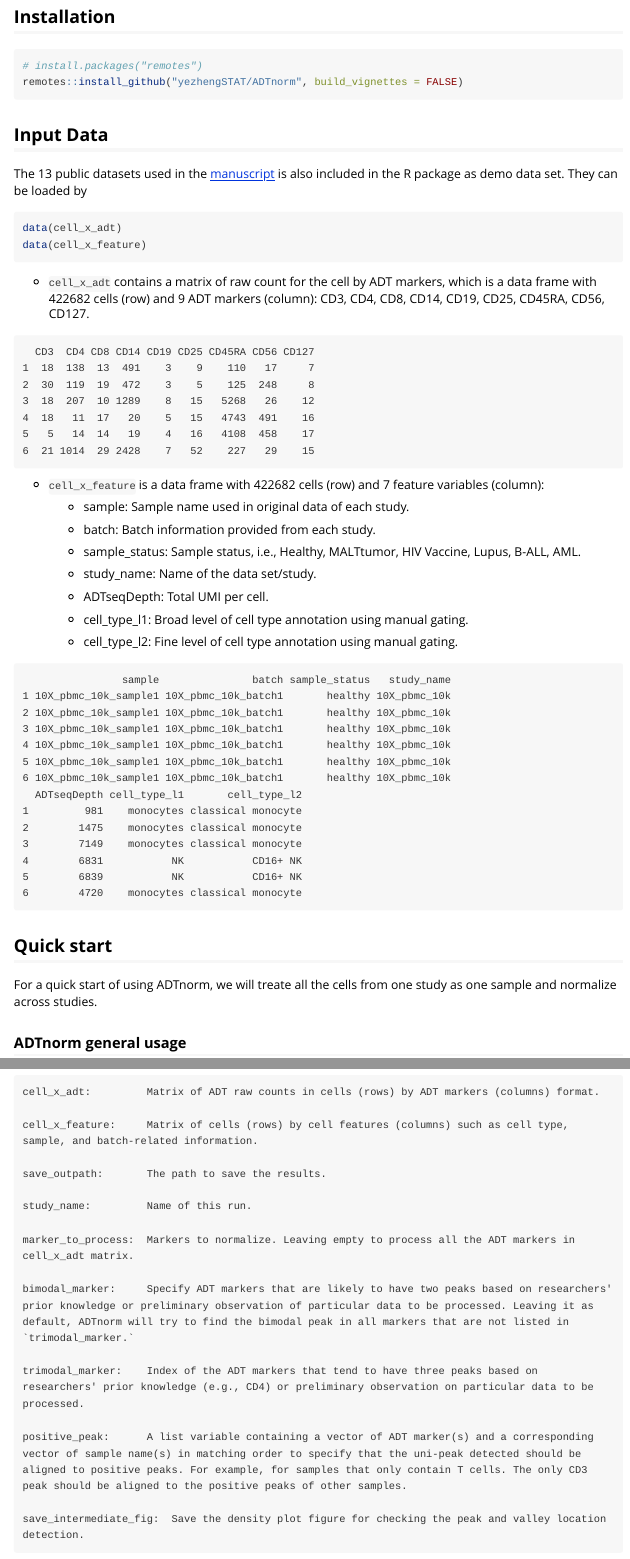
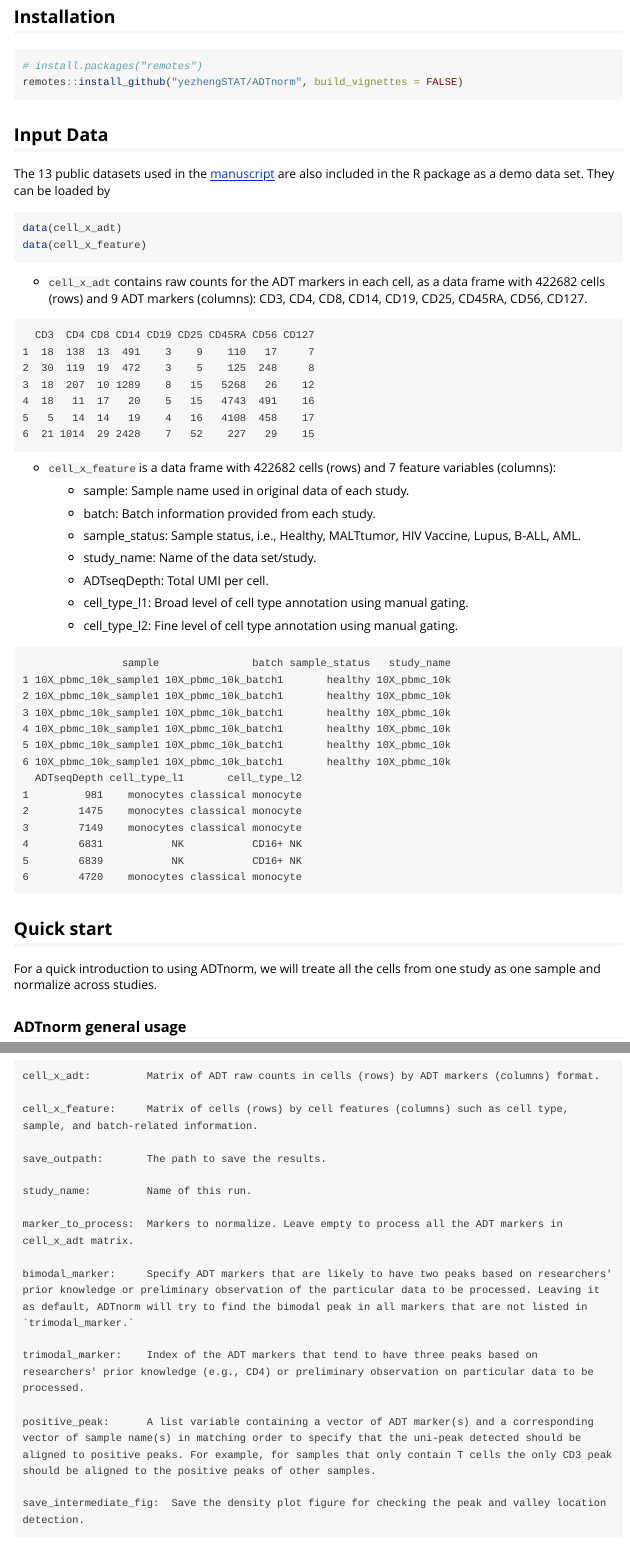
Before and after one commit to yezhengSTAT/ADTnorm, an R Markdown document (vignettes/ADTnorm-tutorial.Rmd): the page in a window 1100 px wide, from 550 px down, and a second part further down, joined at a grey line. Rendered offline with R 4.5, knitr and Pandoc, with nearby package versions; long lines of code are wrapped.

Commit message:
Update ADTnorm-tutorial.Rmd

````diff
--- a/vignettes/ADTnorm-tutorial.Rmd
+++ b/vignettes/ADTnorm-tutorial.Rmd
@@ -37,14 +37,14 @@ remotes::install_github("yezhengSTAT/ADTnorm", build_vignettes = FALSE)
 
 ## Input Data
 
-The 13 public datasets used in the [manuscript](https://www.biorxiv.org/content/10.1101/2022.04.29.489989v1) is also included in the R package as demo data set. They can be loaded by
+The 13 public datasets used in the [manuscript](https://www.biorxiv.org/content/10.1101/2022.04.29.489989v1) are also included in the R package as a demo data set. They can be loaded by
 
 ```{r loaddata, eval = FALSE}
 data(cell_x_adt)
 data(cell_x_feature)
 ```
 
-- ```cell_x_adt``` contains a matrix of raw count for the cell by ADT markers, which is a data frame with 422682 cells (row) and 9 ADT markers (column): CD3, CD4, CD8, CD14, CD19, CD25, CD45RA, CD56, CD127.
+- ```cell_x_adt``` contains raw counts for the ADT markers in each cell, as a data frame with 422682 cells (rows) and 9 ADT markers (columns): CD3, CD4, CD8, CD14, CD19, CD25, CD45RA, CD56, CD127.
 
 ```
   CD3  CD4 CD8 CD14 CD19 CD25 CD45RA CD56 CD127
@@ -56,7 +56,7 @@ data(cell_x_feature)
 6  21 1014  29 2428    7   52    227   29    15
 ```
 
-- ```cell_x_feature``` is a data frame with 422682 cells (row) and 7  feature variables (column):
+- ```cell_x_feature``` is a data frame with 422682 cells (rows) and 7  feature variables (columns):
 
     - sample: Sample name used in original data of each study.
 
@@ -92,7 +92,7 @@ data(cell_x_feature)
 
 ## Quick start
 
-For a quick start of using ADTnorm, we will treate all the cells from one study as one sample and normalize across studies.
+For a quick introduction to using ADTnorm, we will treate all the cells from one study as one sample and normalize across studies.
 
 ### ADTnorm general usage
 
@@ -131,13 +131,13 @@ save_outpath:       The path to save the results.
 
 study_name:         Name of this run.
 
-marker_to_process:  Markers to normalize. Leaving empty to process all the ADT markers in cell_x_adt matrix.
+marker_to_process:  Markers to normalize. Leave empty to process all the ADT markers in cell_x_adt matrix.
 
-bimodal_marker:     Specify ADT markers that are likely to have two peaks based on researchers' prior knowledge or preliminary observation of particular data to be processed. Leaving it as default, ADTnorm will try to find the bimodal peak in all markers that are not listed in `trimodal_marker.`
+bimodal_marker:     Specify ADT markers that are likely to have two peaks based on researchers' prior knowledge or preliminary observation of the particular data to be processed. Leaving it as default, ADTnorm will try to find the bimodal peak in all markers that are not listed in `trimodal_marker.`
 
 trimodal_marker:    Index of the ADT markers that tend to have three peaks based on researchers' prior knowledge (e.g., CD4) or preliminary observation on particular data to be processed.
 
-positive_peak:      A list variable containing a vector of ADT marker(s) and a corresponding vector of sample name(s) in matching order to specify that the uni-peak detected should be aligned to positive peaks. For example, for samples that only contain T cells. The only CD3 peak should be aligned to the positive peaks of other samples.
+positive_peak:      A list variable containing a vector of ADT marker(s) and a corresponding vector of sample name(s) in matching order to specify that the uni-peak detected should be aligned to positive peaks. For example, for samples that only contain T cells the only CD3 peak should be aligned to the positive peaks of other samples.
 
 save_intermediate_fig:  Save the density plot figure for checking the peak and valley location detection.
 ```
````
Also changed, not shown: vignettes/ADTnorm-tutorial.Rmd (10 more changed lines).
